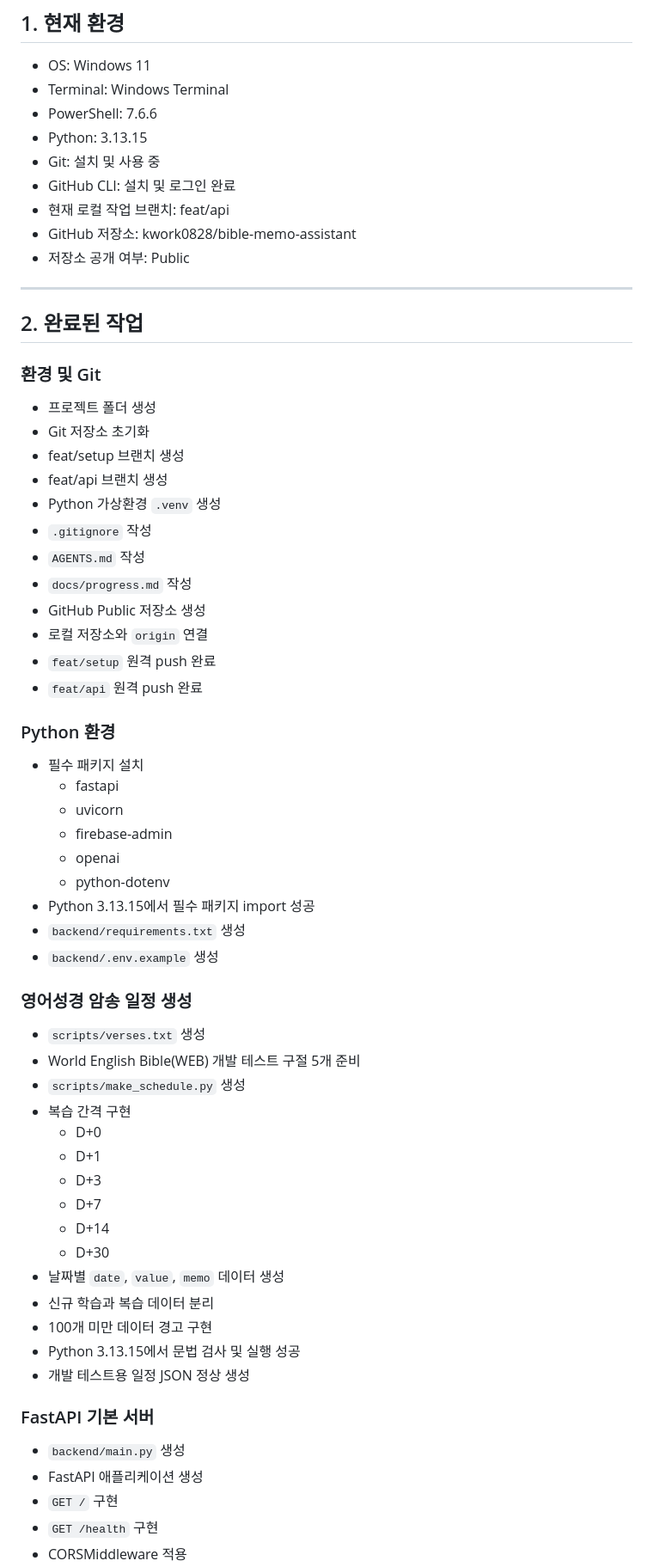
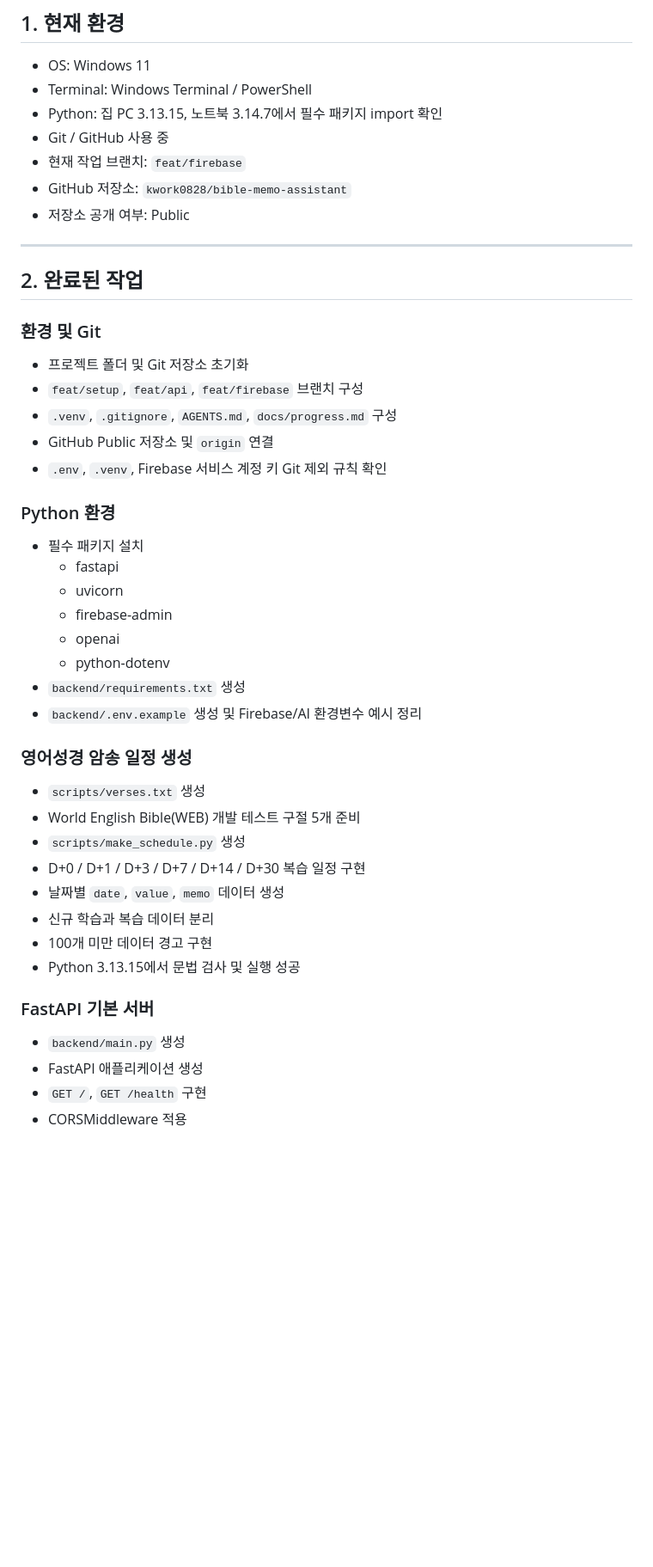
Before and after one commit to kwork0828/bible-memo-assistant, a Markdown page: docs/progress.md, the part around one of its changes. Shown at 86% size. Rendered like a GitHub page; blank space fills up the shorter version.

```diff
--- a/docs/progress.md
+++ b/docs/progress.md
@@ -3,13 +3,11 @@
 ## 1. 현재 환경
 
 - OS: Windows 11
-- Terminal: Windows Terminal
-- PowerShell: 7.6.6
-- Python: 3.13.15
-- Git: 설치 및 사용 중
-- GitHub CLI: 설치 및 로그인 완료
-- 현재 로컬 작업 브랜치: feat/api
-- GitHub 저장소: kwork0828/bible-memo-assistant
+- Terminal: Windows Terminal / PowerShell
+- Python: 집 PC 3.13.15, 노트북 3.14.7에서 필수 패키지 import 확인
+- Git / GitHub 사용 중
+- 현재 작업 브랜치: `feat/firebase`
+- GitHub 저장소: `kwork0828/bible-memo-assistant`
 - 저장소 공개 여부: Public
 
 ---
@@ -18,18 +16,11 @@
 
 ### 환경 및 Git
 
-- 프로젝트 폴더 생성
-- Git 저장소 초기화
-- feat/setup 브랜치 생성
-- feat/api 브랜치 생성
-- Python 가상환경 `.venv` 생성
-- `.gitignore` 작성
-- `AGENTS.md` 작성
-- `docs/progress.md` 작성
-- GitHub Public 저장소 생성
-- 로컬 저장소와 `origin` 연결
-- `feat/setup` 원격 push 완료
-- `feat/api` 원격 push 완료
+- 프로젝트 폴더 및 Git 저장소 초기화
+- `feat/setup`, `feat/api`, `feat/firebase` 브랜치 구성
+- `.venv`, `.gitignore`, `AGENTS.md`, `docs/progress.md` 구성
+- GitHub Public 저장소 및 `origin` 연결
+- `.env`, `.venv`, Firebase 서비스 계정 키 Git 제외 규칙 확인
 
 ### Python 환경
 
@@ -39,32 +30,23 @@
   - firebase-admin
   - openai
   - python-dotenv
-- Python 3.13.15에서 필수 패키지 import 성공
 - `backend/requirements.txt` 생성
-- `backend/.env.example` 생성
+- `backend/.env.example` 생성 및 Firebase/AI 환경변수 예시 정리
 
 ### 영어성경 암송 일정 생성
 
 - `scripts/verses.txt` 생성
 - World English Bible(WEB) 개발 테스트 구절 5개 준비
 - `scripts/make_schedule.py` 생성
-- 복습 간격 구현
-  - D+0
-  - D+1
-  - D+3
-  - D+7
-  - D+14
-  - D+30
+- D+0 / D+1 / D+3 / D+7 / D+14 / D+30 복습 일정 구현
 - 날짜별 `date`, `value`, `memo` 데이터 생성
 - 신규 학습과 복습 데이터 분리
 - 100개 미만 데이터 경고 구현
 - Python 3.13.15에서 문법 검사 및 실행 성공
-- 개발 테스트용 일정 JSON 정상 생성
 
 ### FastAPI 기본 서버
 
 - `backend/main.py` 생성
 - FastAPI 애플리케이션 생성
-- `GET /` 구현
-- `GET /health` 구현
+- `GET /`, `GET /health` 구현
 - CORSMiddleware 적용
```
Also changed, not shown: other parts of docs/progress.md (+74 -65 lines).
